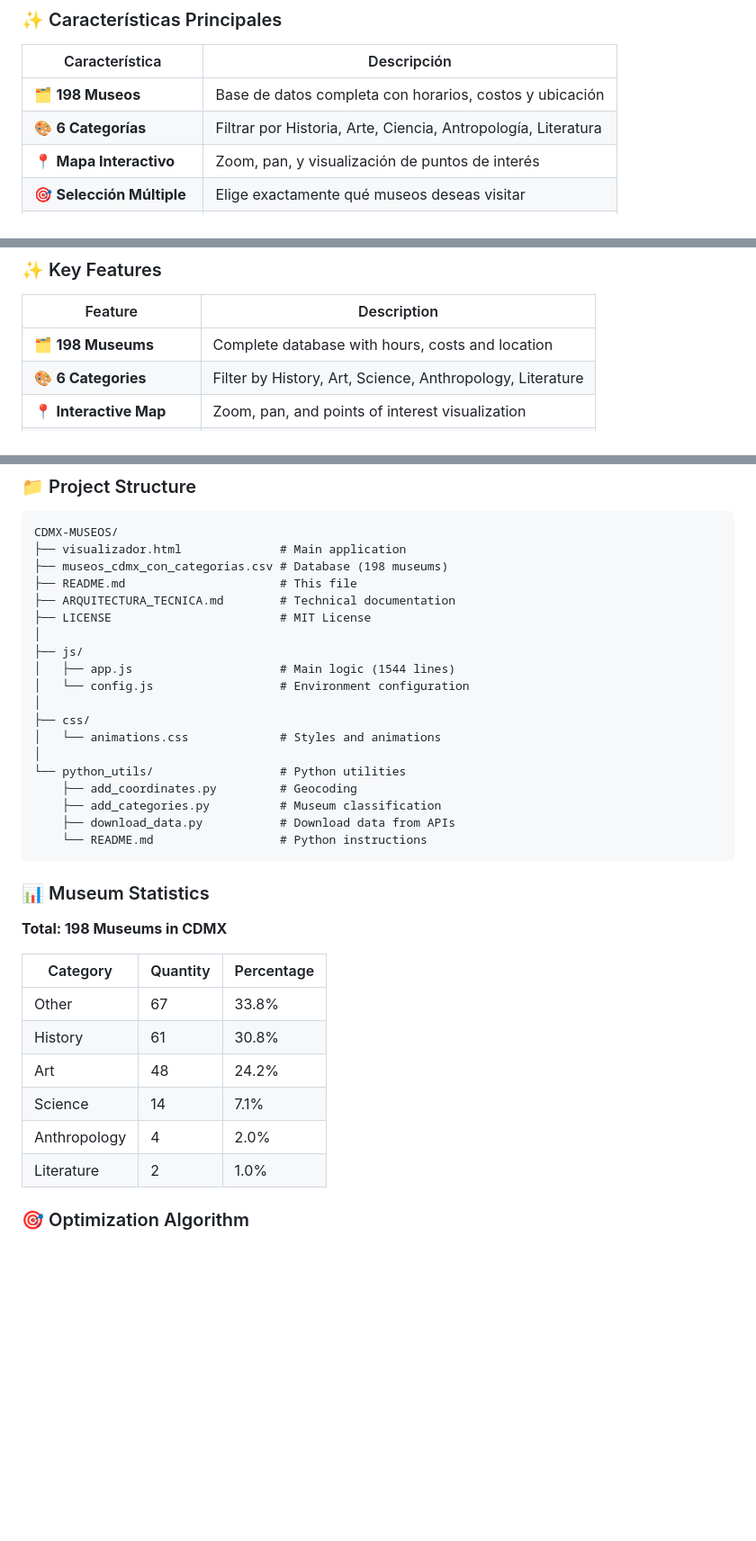
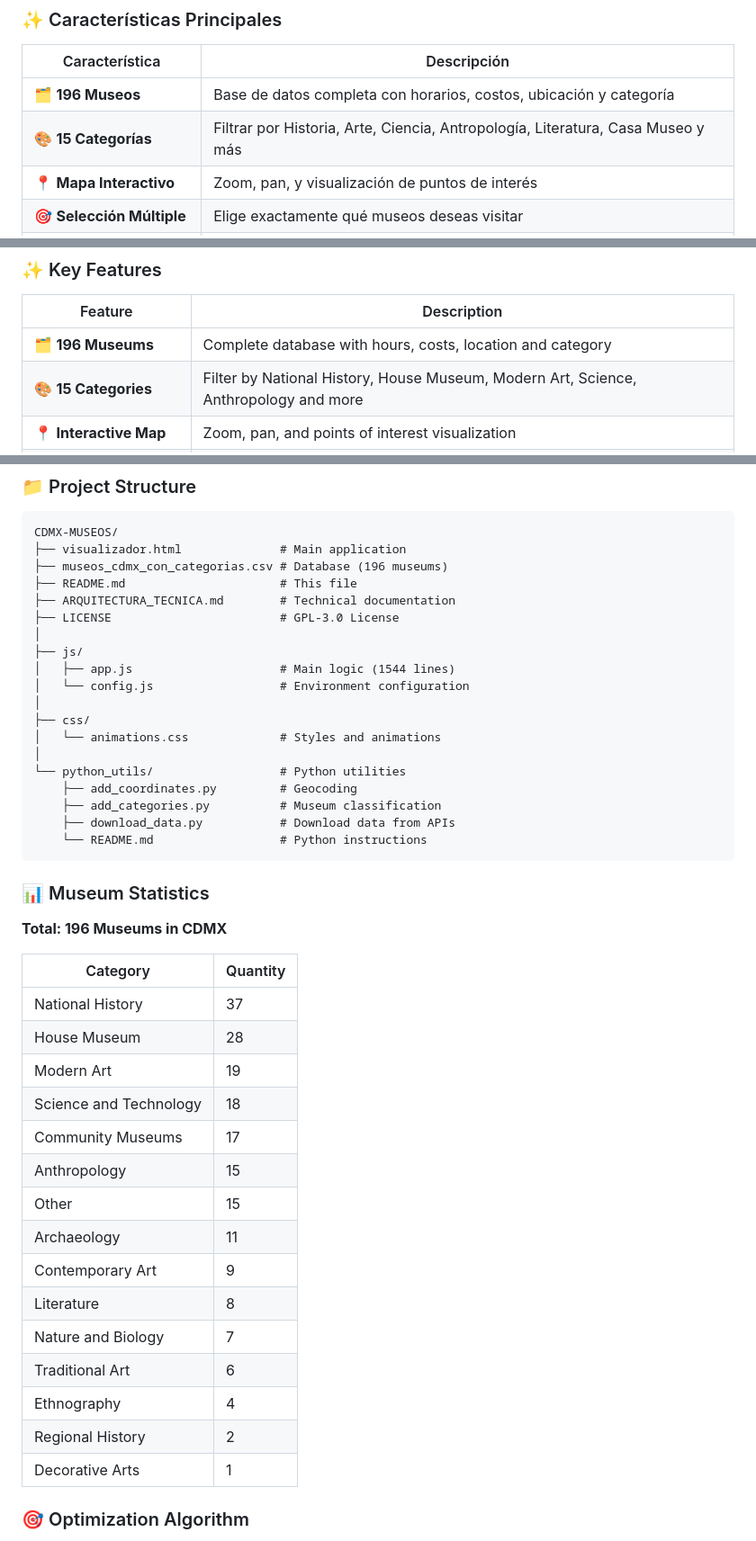
Before and after one commit to TheJorseman/CDMX-MUSEOS, a Markdown page: README.md, 3 parts joined by grey strips. Shown at 90% size. Drawn GitHub-style; blank space fills up the shorter version.

````diff
--- a/README.md
+++ b/README.md
@@ -32,8 +32,8 @@ Con más de **198 museos** categorizados (Historia, Arte, Ciencia, Antropología
 
 | Característica | Descripción |
 |---|---|
-| 🗂️ **198 Museos** | Base de datos completa con horarios, costos y ubicación |
-| 🎨 **6 Categorías** | Filtrar por Historia, Arte, Ciencia, Antropología, Literatura |
+| 🗂️ **196 Museos** | Base de datos completa con horarios, costos, ubicación y categoría |
+| 🎨 **15 Categorías** | Filtrar por Historia, Arte, Ciencia, Antropología, Literatura, Casa Museo y más |
 | 📍 **Mapa Interactivo** | Zoom, pan, y visualización de puntos de interés |
 | 🎯 **Selección Múltiple** | Elige exactamente qué museos deseas visitar |
 | ⚡ **Optimización TSP** | Calcula ruta mínima en segundos |
@@ -255,8 +264,8 @@ With more than **198 categorized museums** (History, Art, Science, Anthropology,
 
 | Feature | Description |
 |---|---|
-| 🗂️ **198 Museums** | Complete database with hours, costs and location |
-| 🎨 **6 Categories** | Filter by History, Art, Science, Anthropology, Literature |
+| 🗂️ **196 Museums** | Complete database with hours, costs, location and category |
+| 🎨 **15 Categories** | Filter by National History, House Museum, Modern Art, Science, Anthropology and more |
 | 📍 **Interactive Map** | Zoom, pan, and points of interest visualization |
 | 🎯 **Multiple Selection** | Choose exactly which museums you want to visit |
 | ⚡ **TSP Optimization** | Calculates minimum route in seconds |
@@ -345,10 +354,10 @@ Then open: `http://localhost:8000/visualizador.html`
 ```
 CDMX-MUSEOS/
 ├── visualizador.html              # Main application
-├── museos_cdmx_con_categorias.csv # Database (198 museums)
+├── museos_cdmx_con_categorias.csv # Database (196 museums)
 ├── README.md                      # This file
 ├── ARQUITECTURA_TECNICA.md        # Technical documentation
-├── LICENSE                        # MIT License
+├── LICENSE                        # GPL-3.0 License
 │
 ├── js/
 │   ├── app.js                     # Main logic (1544 lines)
@@ -366,16 +375,25 @@ CDMX-MUSEOS/
 
 ### 📊 Museum Statistics
 
-**Total: 198 Museums in CDMX**
+**Total: 196 Museums in CDMX**
 
-| Category | Quantity | Percentage |
-|----------|----------|-----------|
-| Other | 67 | 33.8% |
-| History | 61 | 30.8% |
-| Art | 48 | 24.2% |
-| Science | 14 | 7.1% |
-| Anthropology | 4 | 2.0% |
-| Literature | 2 | 1.0% |
+| Category | Quantity |
+|----------|----------|
+| National History | 37 |
+| House Museum | 28 |
+| Modern Art | 19 |
+| Science and Technology | 18 |
+| Community Museums | 17 |
+| Anthropology | 15 |
+| Other | 15 |
+| Archaeology | 11 |
+| Contemporary Art | 9 |
+| Literature | 8 |
+| Nature and Biology | 7 |
+| Traditional Art | 6 |
+| Ethnography | 4 |
+| Regional History | 2 |
+| Decorative Arts | 1 |
 
 ### 🎯 Optimization Algorithm
 
````
Also changed, not shown: other parts of README.md (+27 -18 lines).
